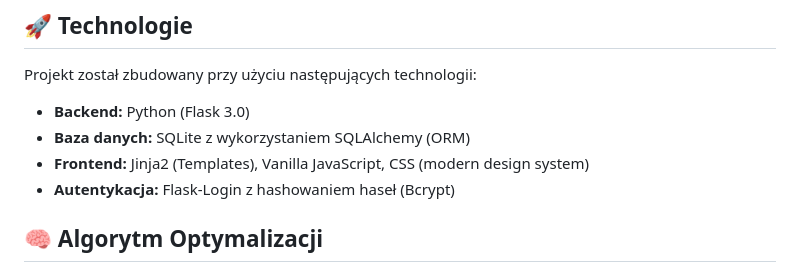
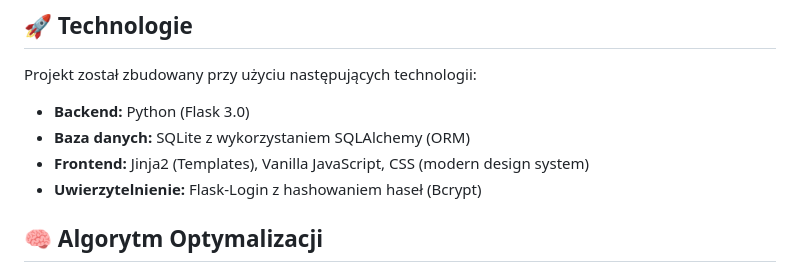
Before and after one commit to PawelecB/SOHZ, a Markdown page: README.md, the part around the change. GitHub-like rendering.

```diff
--- a/README.md
+++ b/README.md
@@ -9,7 +9,7 @@ Projekt został zbudowany przy użyciu następujących technologii:
 - **Backend:** Python (Flask 3.0)
 - **Baza danych:** SQLite z wykorzystaniem SQLAlchemy (ORM)
 - **Frontend:** Jinja2 (Templates), Vanilla JavaScript, CSS (modern design system)
-- **Autentykacja:** Flask-Login z hashowaniem haseł (Bcrypt)
+- **Uwierzytelnienie:** Flask-Login z hashowaniem haseł (Bcrypt)
 
 ## 🧠 Algorytm Optymalizacji
 
```
Also changed, not shown: ALGORITHM.md (added, +106 -0 lines).
